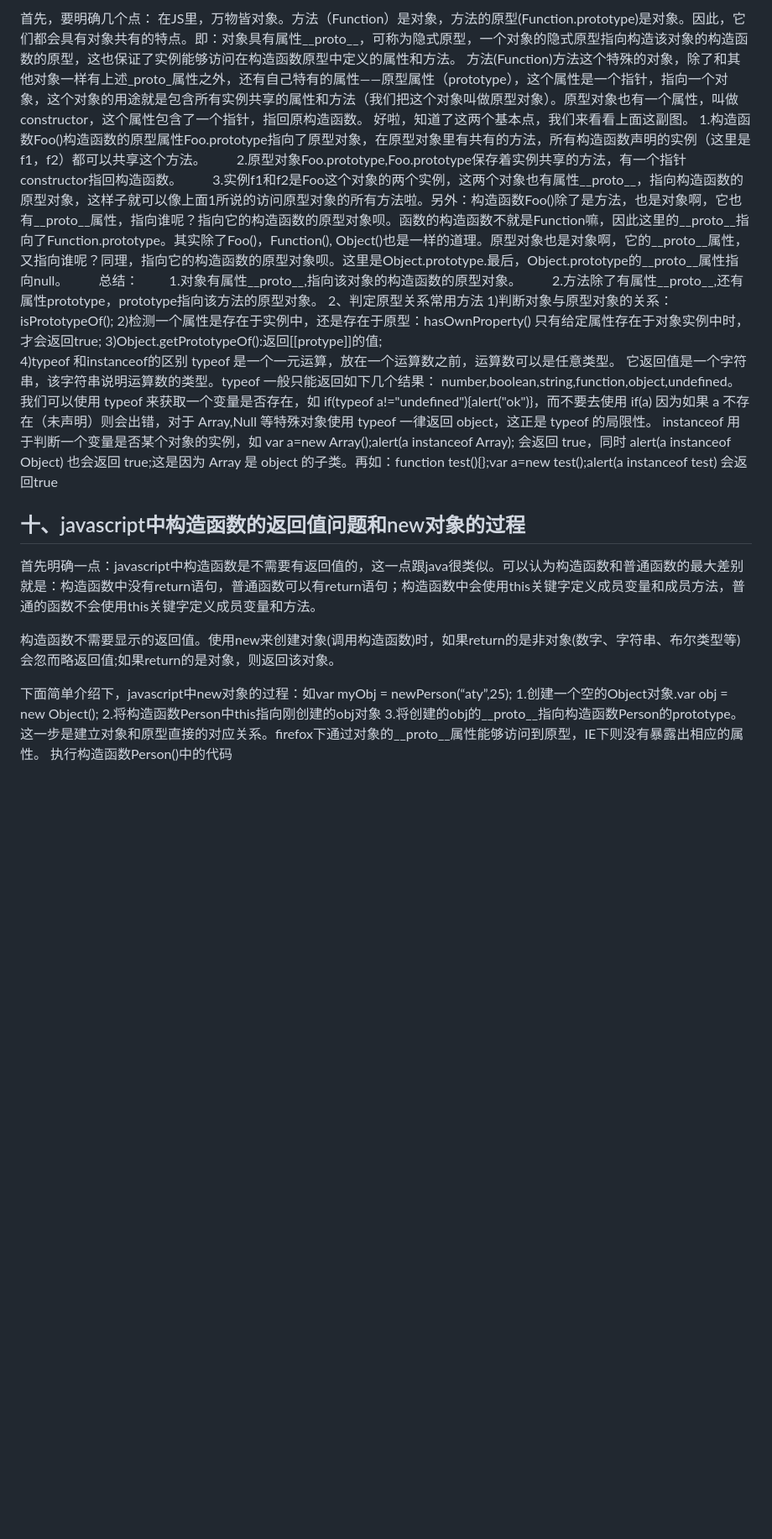
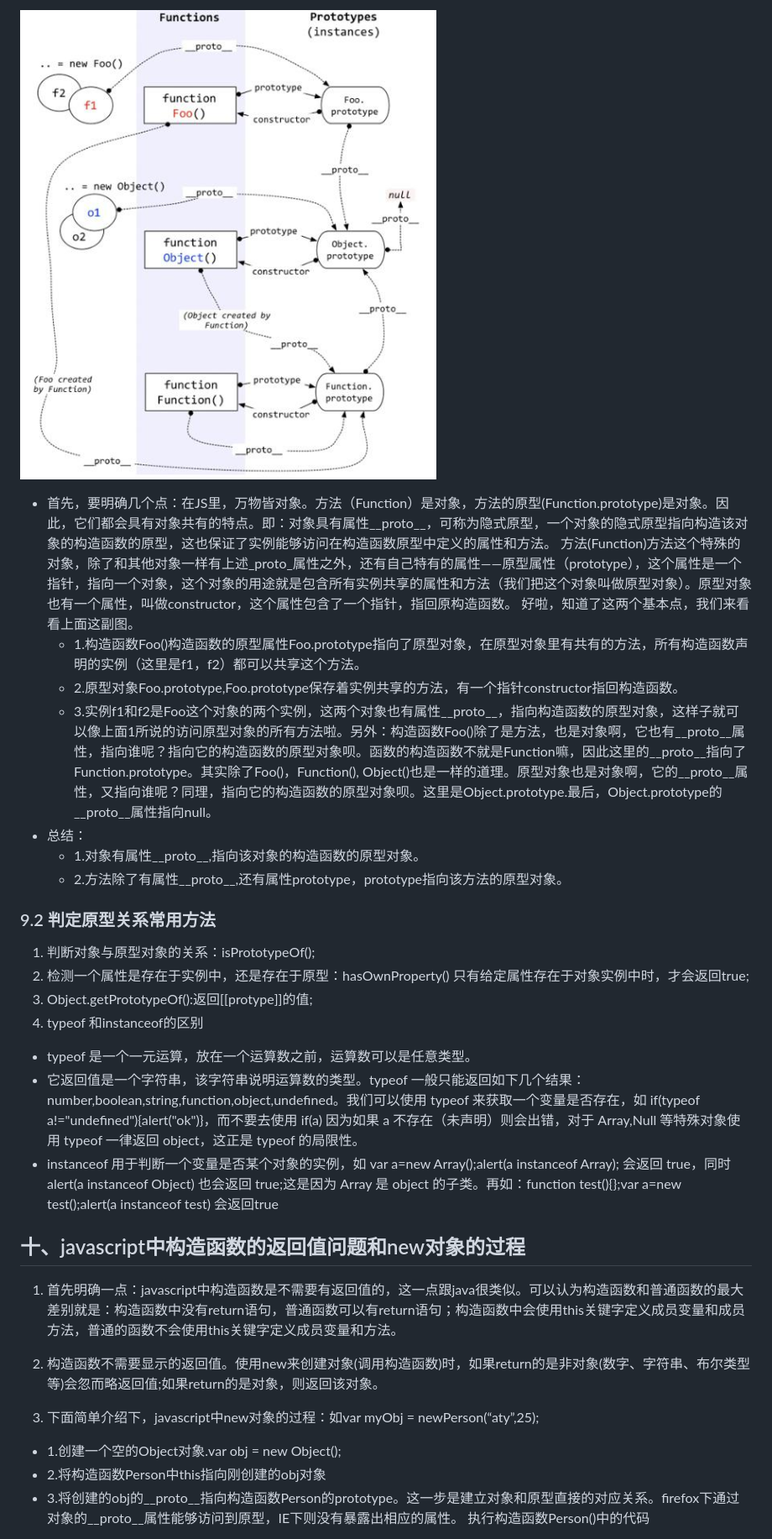
Before and after one commit to wangjiaoj/javascriptDemo, a Markdown page: docuemnt/JS进阶.md, the part around the change printed below. Shown: that part at 84% size. Drawn GitHub-style; pictures changed too: docuemnt/prototype.jpg (added); blank space fills up the shorter version.

```diff
--- a/docuemnt/JS进阶.md
+++ b/docuemnt/JS进阶.md
@@ -475,37 +635,39 @@ http://www.cnblogs.com/ifishing/archive/2010/12/08/1900594.html
 
-首先，要明确几个点：
-在JS里，万物皆对象。方法（Function）是对象，方法的原型(Function.prototype)是对象。因此，它们都会具有对象共有的特点。即：对象具有属性__proto__，可称为隐式原型，一个对象的隐式原型指向构造该对象的构造函数的原型，这也保证了实例能够访问在构造函数原型中定义的属性和方法。
+![](prototype.jpg)
+
+* 首先，要明确几个点：在JS里，万物皆对象。方法（Function）是对象，方法的原型(Function.prototype)是对象。因此，它们都会具有对象共有的特点。即：对象具有属性__proto__，可称为隐式原型，一个对象的隐式原型指向构造该对象的构造函数的原型，这也保证了实例能够访问在构造函数原型中定义的属性和方法。
 方法(Function)方法这个特殊的对象，除了和其他对象一样有上述_proto_属性之外，还有自己特有的属性——原型属性（prototype），这个属性是一个指针，指向一个对象，这个对象的用途就是包含所有实例共享的属性和方法（我们把这个对象叫做原型对象）。原型对象也有一个属性，叫做constructor，这个属性包含了一个指针，指回原构造函数。
 好啦，知道了这两个基本点，我们来看看上面这副图。
-   1.构造函数Foo()构造函数的原型属性Foo.prototype指向了原型对象，在原型对象里有共有的方法，所有构造函数声明的实例（这里是f1，f2）都可以共享这个方法。
-　　2.原型对象Foo.prototype,Foo.prototype保存着实例共享的方法，有一个指针constructor指回构造函数。
-　　3.实例f1和f2是Foo这个对象的两个实例，这两个对象也有属性__proto__，指向构造函数的原型对象，这样子就可以像上面1所说的访问原型对象的所有方法啦。另外：构造函数Foo()除了是方法，也是对象啊，它也有__proto__属性，指向谁呢？指向它的构造函数的原型对象呗。函数的构造函数不就是Function嘛，因此这里的__proto__指向了Function.prototype。其实除了Foo()，Function(), Object()也是一样的道理。原型对象也是对象啊，它的__proto__属性，又指向谁呢？同理，指向它的构造函数的原型对象呗。这里是Object.prototype.最后，Object.prototype的__proto__属性指向null。
-　　总结：
-　　1.对象有属性__proto__,指向该对象的构造函数的原型对象。
-　　2.方法除了有属性__proto__,还有属性prototype，prototype指向该方法的原型对象。
-2、判定原型关系常用方法
-1)判断对象与原型对象的关系：isPrototypeOf();
-2)检测一个属性是存在于实例中，还是存在于原型：hasOwnProperty()
+  + 1.构造函数Foo()构造函数的原型属性Foo.prototype指向了原型对象，在原型对象里有共有的方法，所有构造函数声明的实例（这里是f1，f2）都可以共享这个方法。
+  + 2.原型对象Foo.prototype,Foo.prototype保存着实例共享的方法，有一个指针constructor指回构造函数。
+  + 3.实例f1和f2是Foo这个对象的两个实例，这两个对象也有属性__proto__，指向构造函数的原型对象，这样子就可以像上面1所说的访问原型对象的所有方法啦。另外：构造函数Foo()除了是方法，也是对象啊，它也有__proto__属性，指向谁呢？指向它的构造函数的原型对象呗。函数的构造函数不就是Function嘛，因此这里的__proto__指向了Function.prototype。其实除了Foo()，Function(), Object()也是一样的道理。原型对象也是对象啊，它的__proto__属性，又指向谁呢？同理，指向它的构造函数的原型对象呗。这里是Object.prototype.最后，Object.prototype的__proto__属性指向null。
+* 总结：
+  + 1.对象有属性__proto__,指向该对象的构造函数的原型对象。
+  + 2.方法除了有属性__proto__,还有属性prototype，prototype指向该方法的原型对象。
+
+### 9.2 判定原型关系常用方法
+
+1. 判断对象与原型对象的关系：isPrototypeOf();
+2. 检测一个属性是存在于实例中，还是存在于原型：hasOwnProperty()
  只有给定属性存在于对象实例中时，才会返回true;
-3)Object.getPrototypeOf():返回[[protype]]的值;
-4)typeof 和instanceof的区别
-  typeof 是一个一元运算，放在一个运算数之前，运算数可以是任意类型。
-它返回值是一个字符串，该字符串说明运算数的类型。typeof 一般只能返回如下几个结果：
-number,boolean,string,function,object,undefined。我们可以使用 typeof 来获取一个变量是否存在，如 if(typeof a!="undefined"){alert("ok")}，而不要去使用 if(a) 因为如果 a 不存在（未声明）则会出错，对于 Array,Null 等特殊对象使用 typeof 一律返回 object，这正是 typeof 的局限性。
-  instanceof 用于判断一个变量是否某个对象的实例，如 var a=new Array();alert(a instanceof Array); 会返回 true，同时 alert(a instanceof Object) 也会返回 true;这是因为 Array 是 object 的子类。再如：function test(){};var a=new test();alert(a instanceof test) 会返回true
+3. Object.getPrototypeOf():返回[[protype]]的值;
+4. typeof 和instanceof的区别
+* typeof 是一个一元运算，放在一个运算数之前，运算数可以是任意类型。
+* 它返回值是一个字符串，该字符串说明运算数的类型。typeof 一般只能返回如下几个结果：number,boolean,string,function,object,undefined。我们可以使用 typeof 来获取一个变量是否存在，如 if(typeof a!="undefined"){alert("ok")}，而不要去使用 if(a) 因为如果 a 不存在（未声明）则会出错，对于 Array,Null 等特殊对象使用 typeof 一律返回 object，这正是 typeof 的局限性。
+* instanceof 用于判断一个变量是否某个对象的实例，如 var a=new Array();alert(a instanceof Array); 会返回 true，同时 alert(a instanceof Object) 也会返回 true;这是因为 Array 是 object 的子类。再如：function test(){};var a=new test();alert(a instanceof test) 会返回true
 
 
 
 
 
 ## 十、javascript中构造函数的返回值问题和new对象的过程
-   首先明确一点：javascript中构造函数是不需要有返回值的，这一点跟java很类似。可以认为构造函数和普通函数的最大差别就是：构造函数中没有return语句，普通函数可以有return语句；构造函数中会使用this关键字定义成员变量和成员方法，普通的函数不会使用this关键字定义成员变量和方法。
+1. 首先明确一点：javascript中构造函数是不需要有返回值的，这一点跟java很类似。可以认为构造函数和普通函数的最大差别就是：构造函数中没有return语句，普通函数可以有return语句；构造函数中会使用this关键字定义成员变量和成员方法，普通的函数不会使用this关键字定义成员变量和方法。
 
-   构造函数不需要显示的返回值。使用new来创建对象(调用构造函数)时，如果return的是非对象(数字、字符串、布尔类型等)会忽而略返回值;如果return的是对象，则返回该对象。
+2. 构造函数不需要显示的返回值。使用new来创建对象(调用构造函数)时，如果return的是非对象(数字、字符串、布尔类型等)会忽而略返回值;如果return的是对象，则返回该对象。
 
-   下面简单介绍下，javascript中new对象的过程：如var myObj = newPerson(“aty”,25);
-1.创建一个空的Object对象.var obj = new Object();
-2.将构造函数Person中this指向刚创建的obj对象
-3.将创建的obj的__proto__指向构造函数Person的prototype。这一步是建立对象和原型直接的对应关系。firefox下通过对象的__proto__属性能够访问到原型，IE下则没有暴露出相应的属性。
+3. 下面简单介绍下，javascript中new对象的过程：如var myObj = newPerson(“aty”,25);
+* 1.创建一个空的Object对象.var obj = new Object();
+* 2.将构造函数Person中this指向刚创建的obj对象
+* 3.将创建的obj的__proto__指向构造函数Person的prototype。这一步是建立对象和原型直接的对应关系。firefox下通过对象的__proto__属性能够访问到原型，IE下则没有暴露出相应的属性。
 执行构造函数Person()中的代码
 
```
Also changed, not shown: other parts of docuemnt/JS进阶.md (+248 -87 lines), docuemnt/H5缓存.md (line endings or trailing spaces), docuemnt/object.create.png (added), docuemnt/object.new.png (added), docuemnt/object.prototype.png (added), docuemnt/prototype.setget.png (added).
